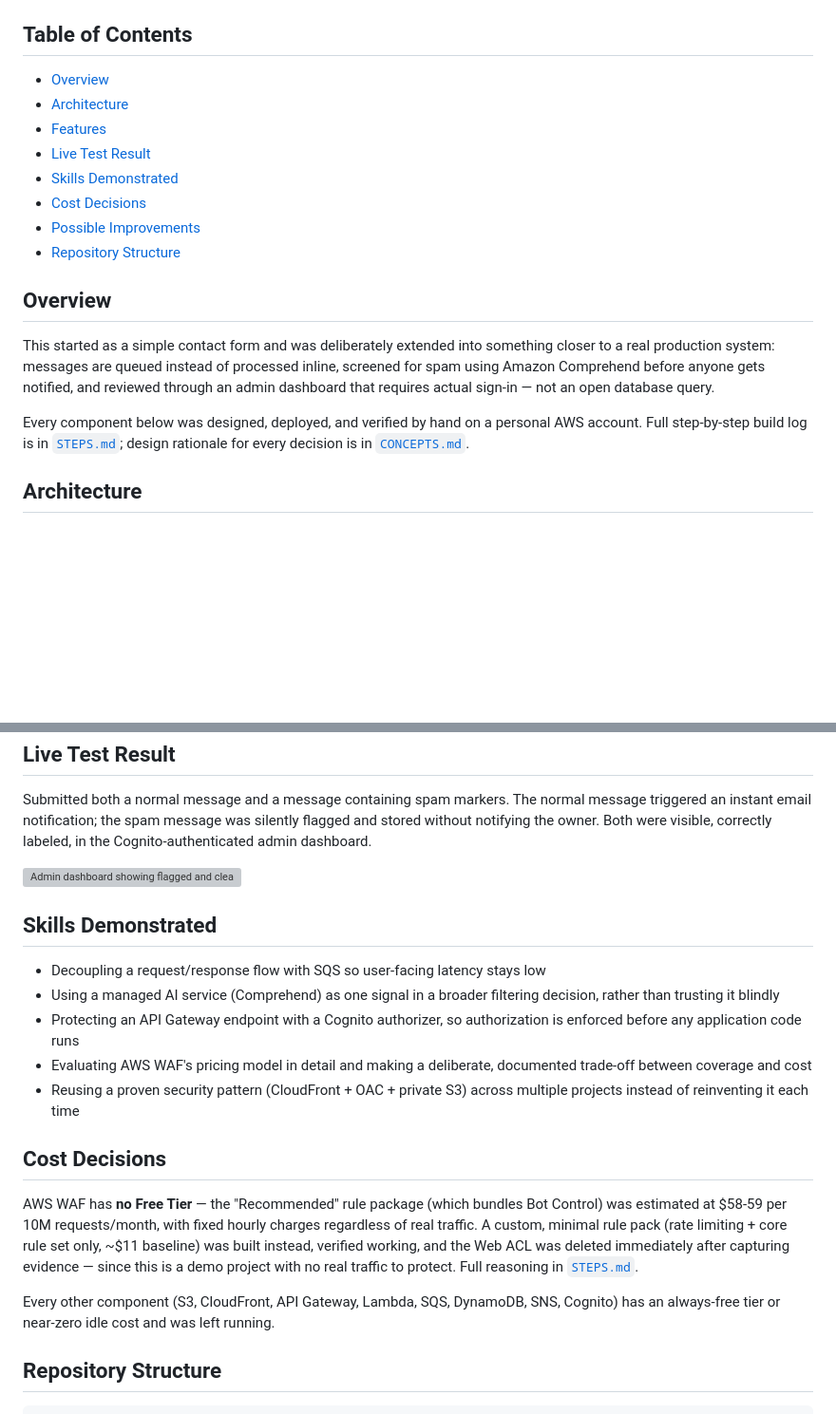
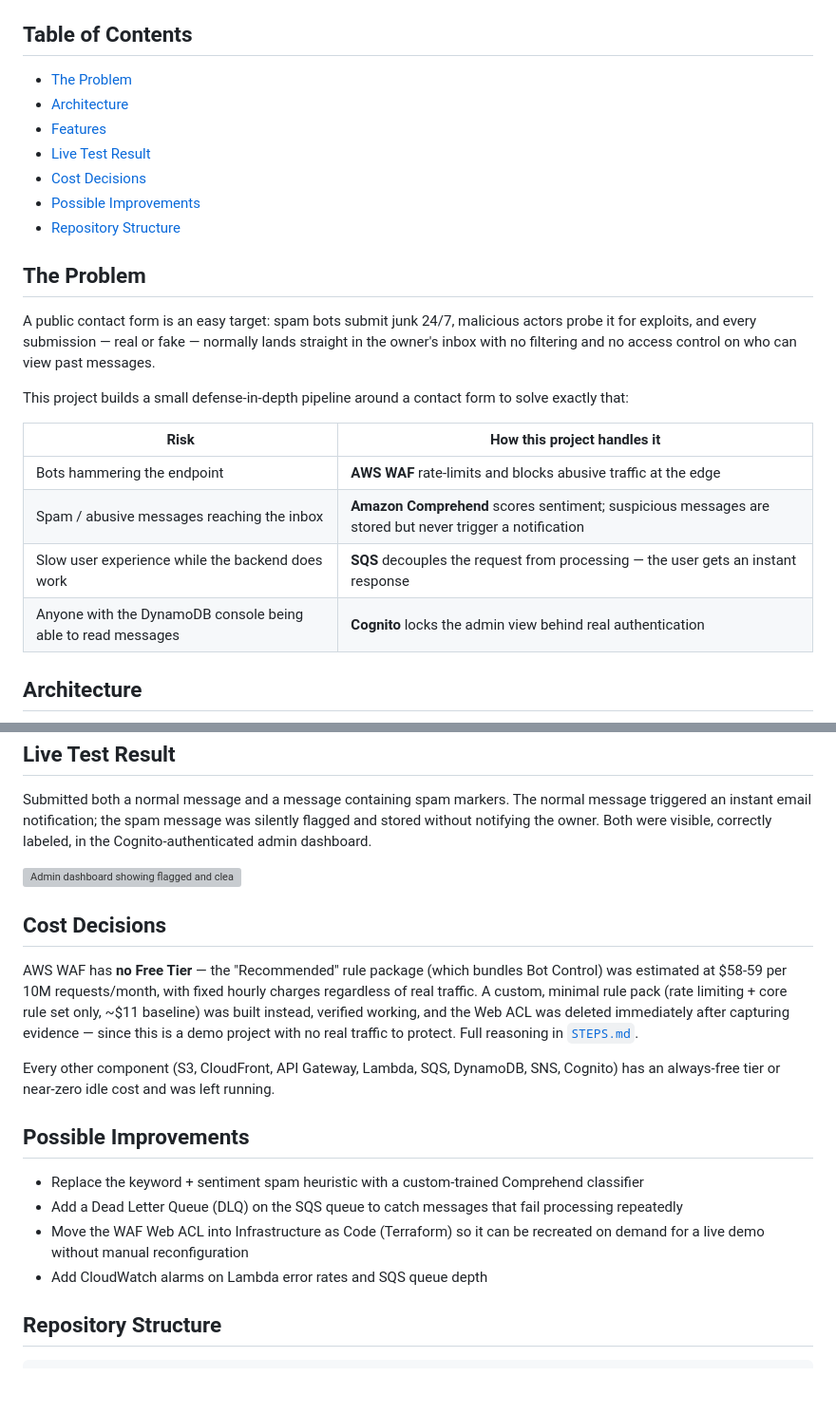
Before and after one commit to mohammed-elbestawy/AWS-Smart-Contact-Form-Project, a Markdown page: README.md, 2 parts joined by grey strips. Shown at 95% size. Rendered like a GitHub page; blank space fills up the shorter version; grey boxes are pictures that could not be loaded.

Commit message:
Enhance README with AWS badges and project details
Added AWS service badges and updated project overview with problem description and potential improvements.

```diff
--- a/README.md
+++ b/README.md
@@ -9,18 +16,24 @@
 ## Table of Contents
-- [Overview](#overview)
+- [The Problem](#the-problem)
 - [Architecture](#architecture)
 - [Features](#features)
 - [Live Test Result](#live-test-result)
-- [Skills Demonstrated](#skills-demonstrated)
 - [Cost Decisions](#cost-decisions)
 - [Possible Improvements](#possible-improvements)
 - [Repository Structure](#repository-structure)
 
-## Overview
+## The Problem
 
-This started as a simple contact form and was deliberately extended into something closer to a real production system: messages are queued instead of processed inline, screened for spam using Amazon Comprehend before anyone gets notified, and reviewed through an admin dashboard that requires actual sign-in — not an open database query.
+A public contact form is an easy target: spam bots submit junk 24/7, malicious actors probe it for exploits, and every submission — real or fake — normally lands straight in the owner's inbox with no filtering and no access control on who can view past messages.
 
-Every component below was designed, deployed, and verified by hand on a personal AWS account. Full step-by-step build log is in [`STEPS.md`](STEPS.md); design rationale for every decision is in [`CONCEPTS.md`](CONCEPTS.md).
+This project builds a small defense-in-depth pipeline around a contact form to solve exactly that:
+
+| Risk | How this project handles it |
+|---|---|
+| Bots hammering the endpoint | **AWS WAF** rate-limits and blocks abusive traffic at the edge |
+| Spam / abusive messages reaching the inbox | **Amazon Comprehend** scores sentiment; suspicious messages are stored but never trigger a notification |
+| Slow user experience while the backend does work | **SQS** decouples the request from processing — the user gets an instant response |
+| Anyone with the DynamoDB console being able to read messages | **Cognito** locks the admin view behind real authentication |
 
 ## Architecture
 
@@ -54,19 +67,18 @@ Submitted both a normal message and a message containing spam markers. The norma
 
 ![Admin dashboard showing flagged and clean messages](screenshots/13-fulltest-admin-dashboard.png)
 
-## Skills Demonstrated
-
-- Decoupling a request/response flow with SQS so user-facing latency stays low
-- Using a managed AI service (Comprehend) as one signal in a broader filtering decision, rather than trusting it blindly
-- Protecting an API Gateway endpoint with a Cognito authorizer, so authorization is enforced before any application code runs
-- Evaluating AWS WAF's pricing model in detail and making a deliberate, documented trade-off between coverage and cost
-- Reusing a proven security pattern (CloudFront + OAC + private S3) across multiple projects instead of reinventing it each time
-
 ## Cost Decisions
 
 AWS WAF has **no Free Tier** — the "Recommended" rule package (which bundles Bot Control) was estimated at $58-59 per 10M requests/month, with fixed hourly charges regardless of real traffic. A custom, minimal rule pack (rate limiting + core rule set only, ~$11 baseline) was built instead, verified working, and the Web ACL was deleted immediately after capturing evidence — since this is a demo project with no real traffic to protect. Full reasoning in [`STEPS.md`](STEPS.md#step-10).
 
 Every other component (S3, CloudFront, API Gateway, Lambda, SQS, DynamoDB, SNS, Cognito) has an always-free tier or near-zero idle cost and was left running.
+
+## Possible Improvements
+
+- Replace the keyword + sentiment spam heuristic with a custom-trained Comprehend classifier
+- Add a Dead Letter Queue (DLQ) on the SQS queue to catch messages that fail processing repeatedly
+- Move the WAF Web ACL into Infrastructure as Code (Terraform) so it can be recreated on demand for a live demo without manual reconfiguration
+- Add CloudWatch alarms on Lambda error rates and SQS queue depth
 
 ## Repository Structure
 
```
Also changed, not shown: other parts of README.md (+8 -1 lines).
